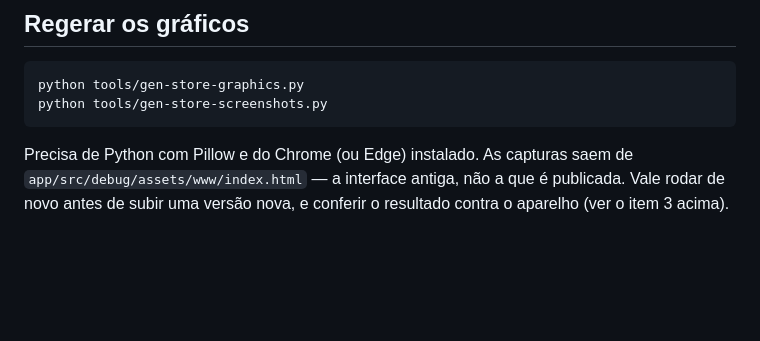
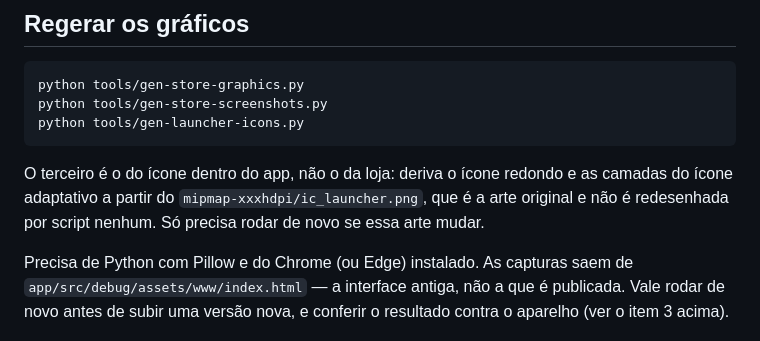
Before and after one commit to Yuumi-32/FpsCalculadora, a Markdown page: docs/play/README.md, the part around the change. GitHub-like rendering; blank space fills up the shorter version.

Commit message:
Lista o gerador de ícones junto dos outros scripts da loja
O `gen-launcher-icons.py` não aparecia em lugar nenhum da documentação, então
quem mexesse na arte do ícone não teria como saber que existe um comando que
deriva o resto.

Fica anotado que ele é o único dos três que não gera material da loja — ele
mexe no ícone dentro do app — e que só precisa rodar de novo se a arte original
mudar, o que é raro e não tem relação com publicar uma versão.

````diff
--- a/docs/play/README.md
+++ b/docs/play/README.md
@@ -97,7 +97,13 @@ O caminho crítico é o teste fechado, então ele começa primeiro:
 ```bash
 python tools/gen-store-graphics.py
 python tools/gen-store-screenshots.py
+python tools/gen-launcher-icons.py
 ```
+
+O terceiro é o do ícone dentro do app, não o da loja: deriva o ícone redondo e
+as camadas do ícone adaptativo a partir do `mipmap-xxxhdpi/ic_launcher.png`, que
+é a arte original e não é redesenhada por script nenhum. Só precisa rodar de
+novo se essa arte mudar.
 
 Precisa de Python com Pillow e do Chrome (ou Edge) instalado. As capturas saem
 de `app/src/debug/assets/www/index.html` — a interface antiga, não a que é
````
